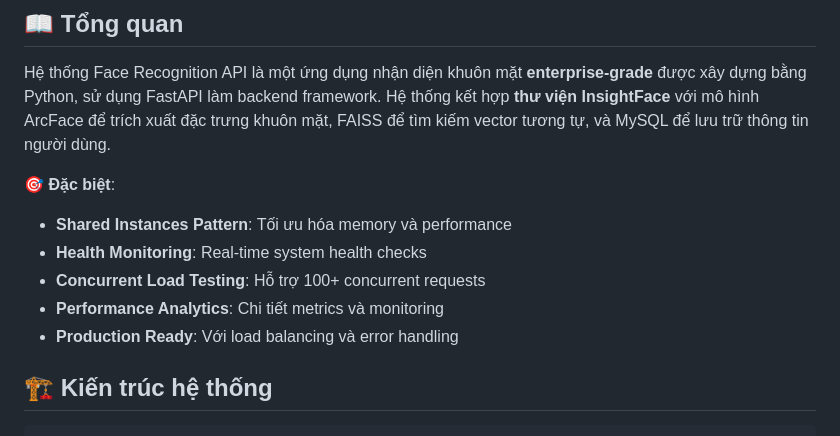
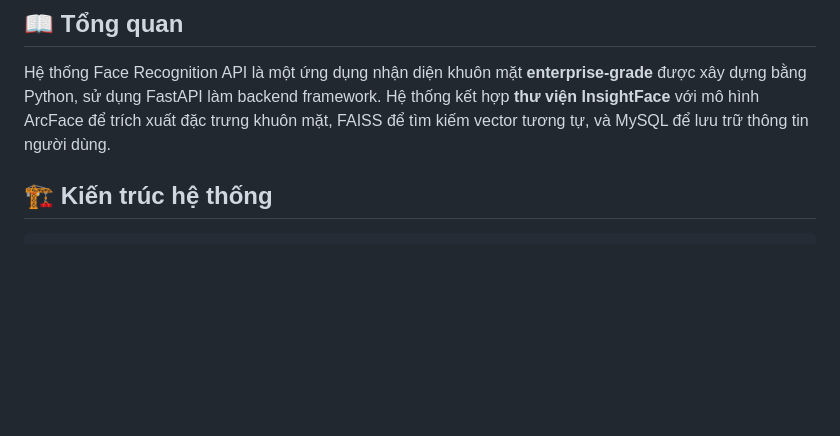
Before and after one commit to anhkreal/face-recognition-demo, a Markdown page: README.md, the part around the change. Rendered like a GitHub page; blank space fills up the shorter version.

```diff
--- a/README.md
+++ b/README.md
@@ -3,13 +3,6 @@
 ## 📖 Tổng quan
 
 Hệ thống Face Recognition API là một ứng dụng nhận diện khuôn mặt **enterprise-grade** được xây dựng bằng Python, sử dụng FastAPI làm backend framework. Hệ thống kết hợp **thư viện InsightFace** với mô hình ArcFace để trích xuất đặc trưng khuôn mặt, FAISS để tìm kiếm vector tương tự, và MySQL để lưu trữ thông tin người dùng.
-
-**🎯 Đặc biệt**:
-- **Shared Instances Pattern**: Tối ưu hóa memory và performance
-- **Health Monitoring**: Real-time system health checks
-- **Concurrent Load Testing**: Hỗ trợ 100+ concurrent requests
-- **Performance Analytics**: Chi tiết metrics và monitoring
-- **Production Ready**: Với load balancing và error handling
 
 ## 🏗️ Kiến trúc hệ thống
 
```
